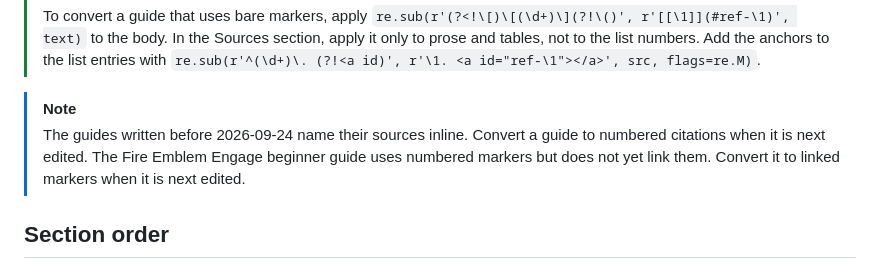
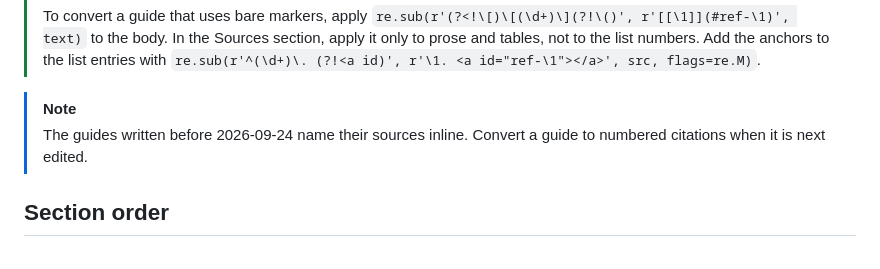
Before and after one commit to dtomlinson91/game-guides, a Markdown page: CLAUDE.md, the part around the change. Rendered like a GitHub page.

Commit message:
docs(CLAUDE): remove outdated note about Fire Emblem Engage unlinked citations

```diff
--- a/CLAUDE.md
+++ b/CLAUDE.md
@@ -103,9 +103,7 @@ entry in the Sources list,** so a reader can click through to the URL.
 
 > [!NOTE]
 > The guides written before 2026-09-24 name their sources inline. Convert a
-> guide to numbered citations when it is next edited. The Fire Emblem Engage
-> beginner guide uses numbered markers but does not yet link them. Convert it
-> to linked markers when it is next edited.
+> guide to numbered citations when it is next edited.
 
 ## Section order
 
```
